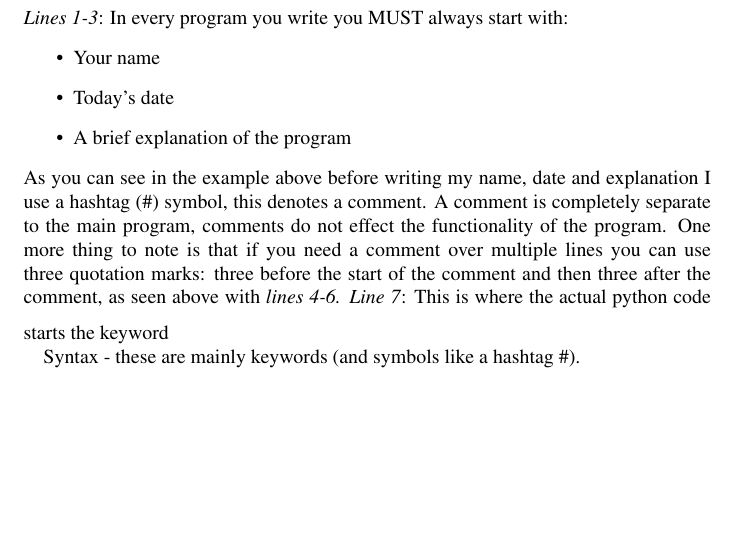
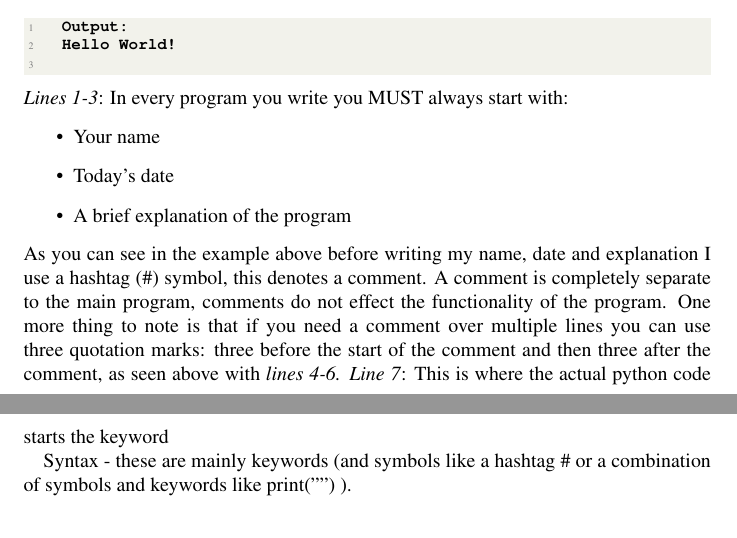
Before and after one commit to Muhie/EMS412U-INTRO-TO-PYTHON-GUIDE, a LaTeX document (guide.tex): part of page 1 of 2 before the commit and two parts of pages 1 and 2 of 3 after it, the two joined at a grey line, cut at the place of the change, the shorter picture padded with empty space. Compiled offline with pdfLaTeX.

Commit message:
i need to really think about explaining stuff
- need to add a special bash output
- need maybe add an interactive version with code monkey

```diff
--- a/guide.tex
+++ b/guide.tex
@@ -56,6 +56,10 @@
 	on multiple lines"""
 	print("Hello World!")
 	\end{lstlisting}
+	\begin{lstlisting}[language=Bash]
+		Output:
+		Hello World!
+	\end{lstlisting}
 	\emph{Lines 1-3}: In every program you write you MUST always start with:
 	\begin{itemize}
 		\item{Your name}
@@ -67,7 +71,7 @@
 	\emph{Line 7}: This is where the actual python code starts the keyword
 
 
-	 Syntax - these are mainly keywords (and symbols like a hashtag \#).
+	 Syntax - these are mainly keywords (and symbols like a hashtag \# or a combination of symbols and keywords like print("") ).
 
 
 	 \section{KEY CONCEPTS YOU'LL NEED FOR WEEKS 1-12}
```
Also changed, not shown: guide.pdf, guide.tex (12 more changed lines), 5 other files.
